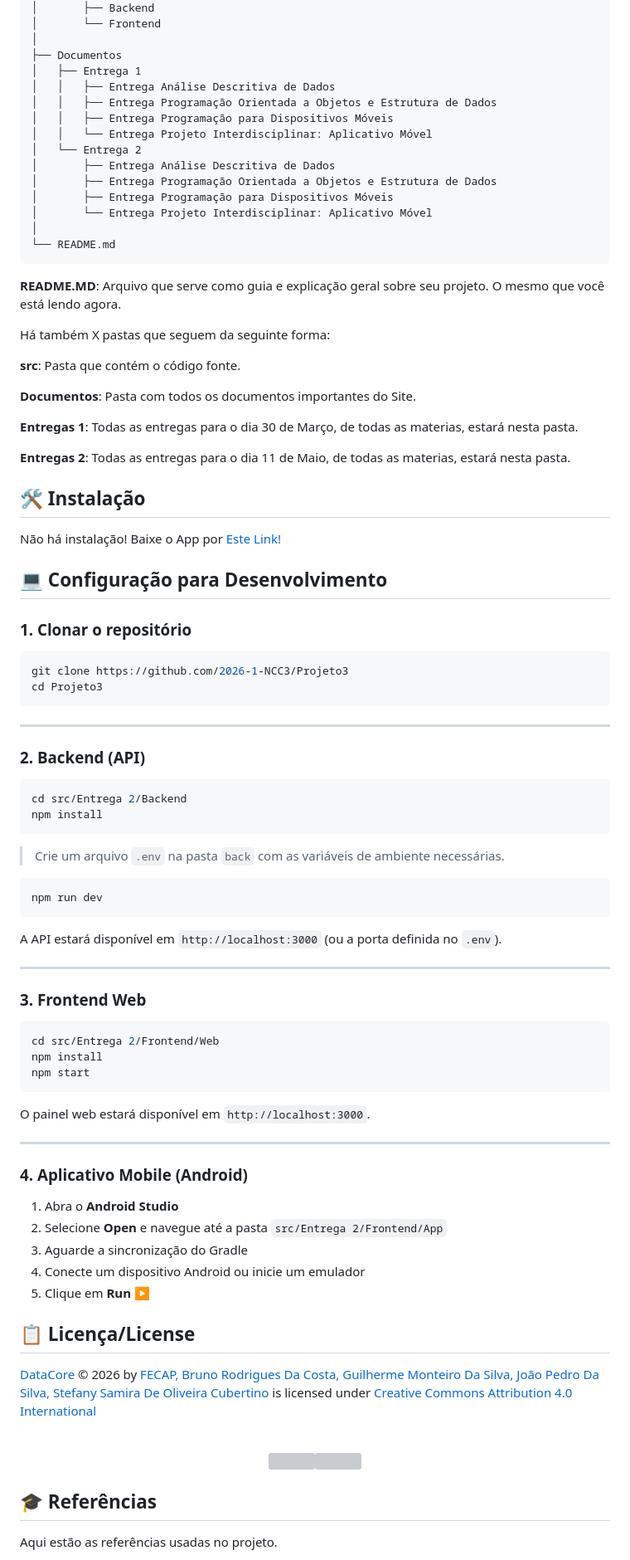
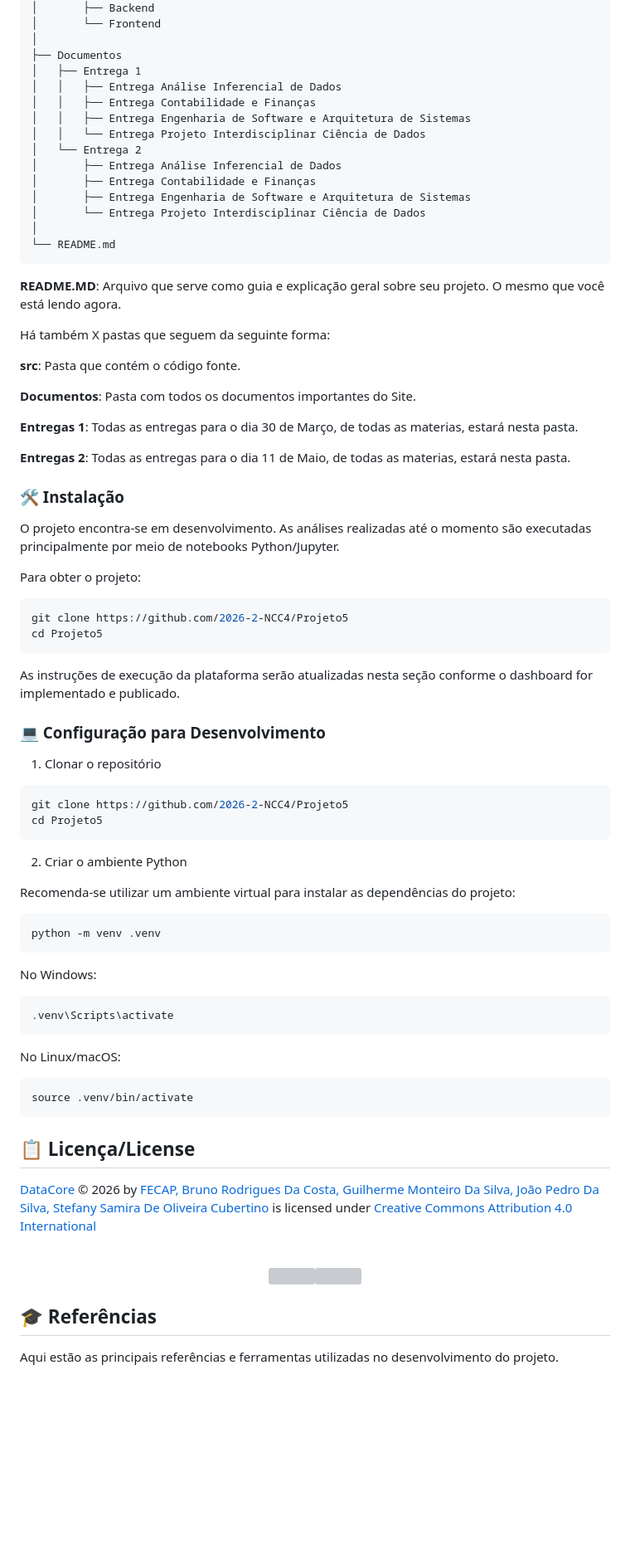
Before and after one commit to 2026-2-NCC4/Projeto5, a Markdown page: README.md, the part around one of its changes. Shown at 83% size. GitHub-like rendering; blank space fills up the shorter version; grey boxes are pictures that could not be loaded.

````diff
--- a/README.md
+++ b/README.md
@@ -60,15 +58,15 @@ Na primeira etapa do projeto, estabelecemos a base lógica do sistema através d
 │
 ├── Documentos
 │   ├── Entrega 1
-│   │   ├── Entrega Análise Descritiva de Dados
-│   │   ├── Entrega Programação Orientada a Objetos e Estrutura de Dados
-│   │   ├── Entrega Programação para Dispositivos Móveis
-│   │   └── Entrega Projeto Interdisciplinar: Aplicativo Móvel
+│   │   ├── Entrega Análise Inferencial de Dados
+│   │   ├── Entrega Contabilidade e Finanças
+│   │   ├── Entrega Engenharia de Software e Arquitetura de Sistemas
+│   │   └── Entrega Projeto Interdisciplinar Ciência de Dados
 │   └── Entrega 2
-│       ├── Entrega Análise Descritiva de Dados
-│       ├── Entrega Programação Orientada a Objetos e Estrutura de Dados
-│       ├── Entrega Programação para Dispositivos Móveis
-│       └── Entrega Projeto Interdisciplinar: Aplicativo Móvel
+│       ├── Entrega Análise Inferencial de Dados
+│       ├── Entrega Contabilidade e Finanças
+│       ├── Entrega Engenharia de Software e Arquitetura de Sistemas
+│       └── Entrega Projeto Interdisciplinar Ciência de Dados
 │
 └── README.md
 </pre>
@@ -89,59 +87,38 @@ Há também X pastas que seguem da seguinte forma:
 
 
 
-## 🛠 Instalação
+### 🛠 Instalação
 
-Não há instalação! Baixe o App por <a href="https://projeto-interdisciplinar-webcrawlers.vercel.app/">Este Link!</a>
+O projeto encontra-se em desenvolvimento. As análises realizadas até o momento são executadas principalmente por meio de notebooks Python/Jupyter.
 
-## 💻 Configuração para Desenvolvimento
+Para obter o projeto:
+```bash
+git clone https://github.com/2026-2-NCC4/Projeto5
+cd Projeto5
+```
+As instruções de execução da plataforma serão atualizadas nesta seção conforme o dashboard for implementado e publicado.
 
-### 1. Clonar o repositório
+### 💻 Configuração para Desenvolvimento
 
+1. Clonar o repositório
 ```bash
-git clone https://github.com/2026-1-NCC3/Projeto3
-cd Projeto3
+git clone https://github.com/2026-2-NCC4/Projeto5
+cd Projeto5
 ```
+2. Criar o ambiente Python
 
----
-
-### 2. Backend (API)
-
+Recomenda-se utilizar um ambiente virtual para instalar as dependências do projeto:
 ```bash
-cd src/Entrega 2/Backend
-npm install
+python -m venv .venv
 ```
-
-> Crie um arquivo `.env` na pasta `back` com as variáveis de ambiente necessárias.
-
-```bash
-npm run dev
+No Windows:
 ```
-
-A API estará disponível em `http://localhost:3000` (ou a porta definida no `.env`).
-
----
-
-### 3. Frontend Web
-
-```bash
-cd src/Entrega 2/Frontend/Web
-npm install
-npm start
+.venv\Scripts\activate
 ```
-
-O painel web estará disponível em `http://localhost:3000`.
-
----
-
-### 4. Aplicativo Mobile (Android)
-
-1. Abra o **Android Studio**
-2. Selecione **Open** e navegue até a pasta `src/Entrega 2/Frontend/App`
-3. Aguarde a sincronização do Gradle
-4. Conecte um dispositivo Android ou inicie um emulador
-5. Clique em **Run ▶**
-
-
+No Linux/macOS:
+```
+source .venv/bin/activate
+```
 
 
 ## 📋 Licença/License
@@ -151,5 +128,5 @@ O painel web estará disponível em `http://localhost:3000`.
 
 ## 🎓 Referências
 
-Aqui estão as referências usadas no projeto.
+Aqui estão as principais referências e ferramentas utilizadas no desenvolvimento do projeto.
 
````
Also changed, not shown: other parts of README.md (+23 -22 lines).
